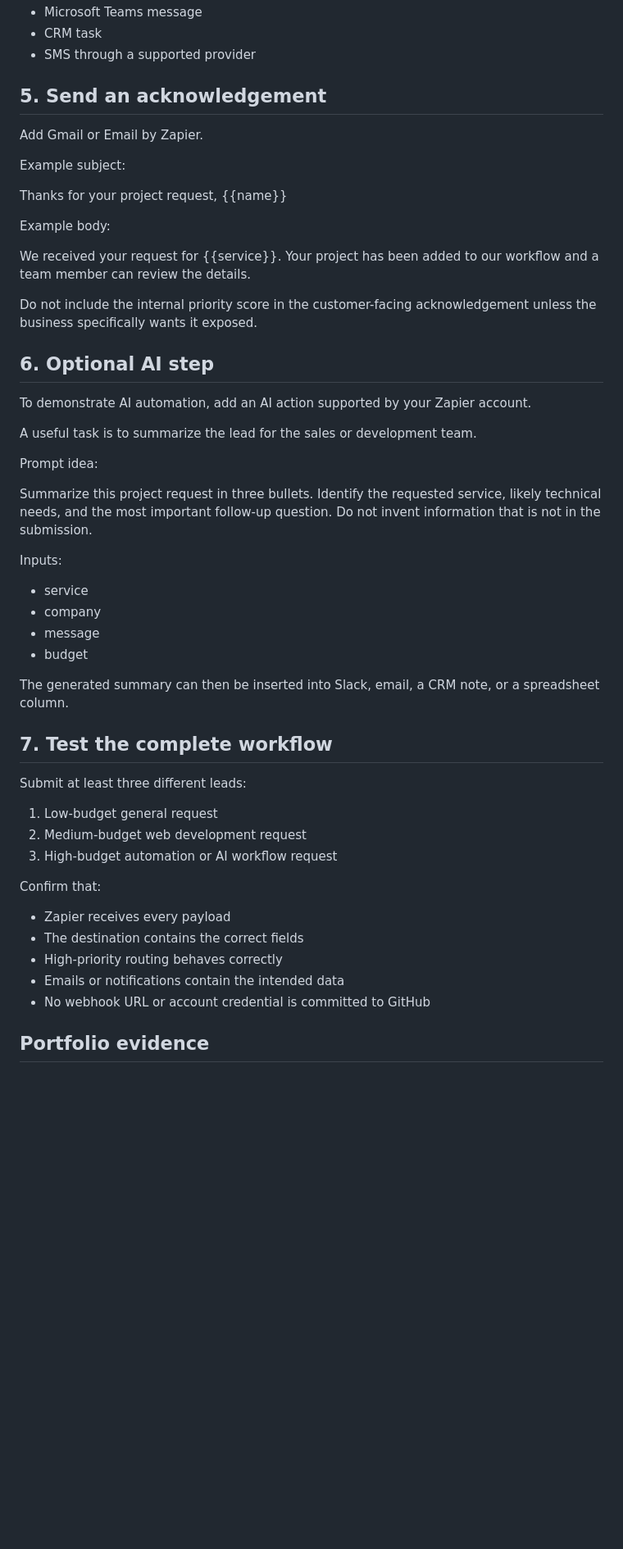
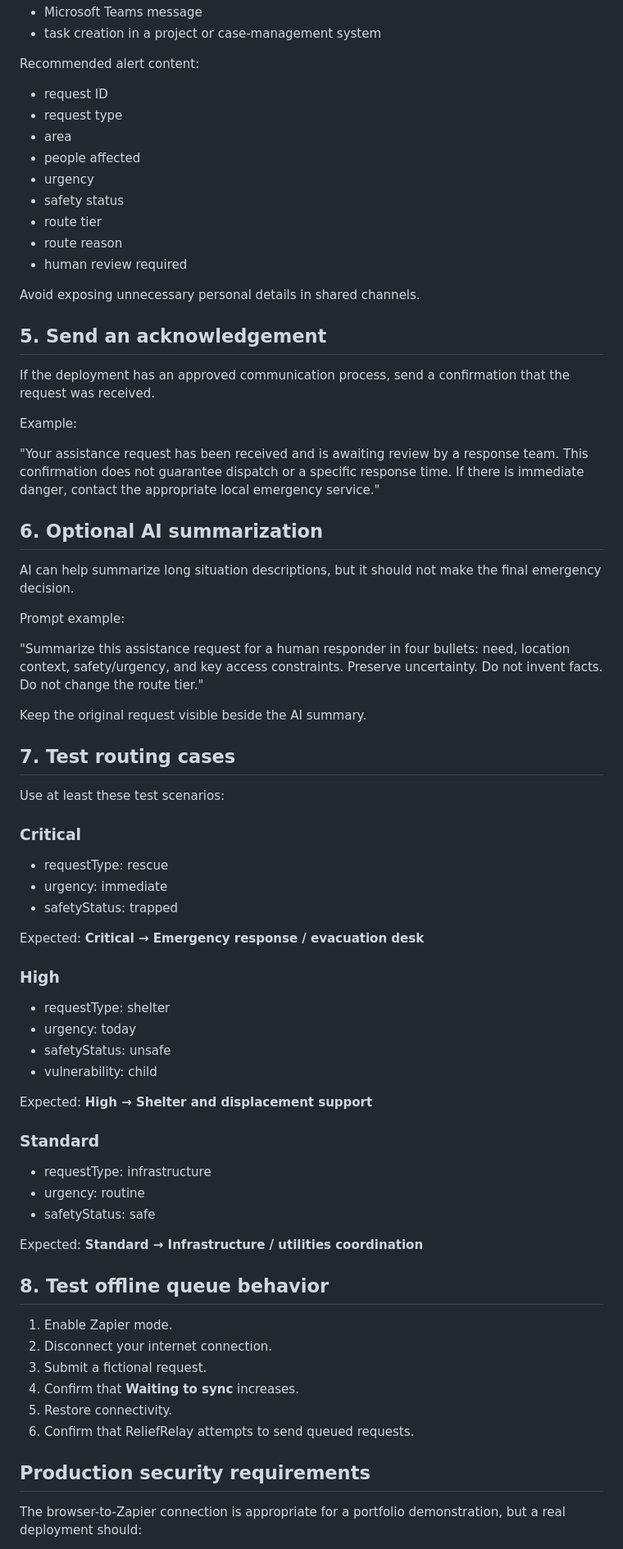
Before and after one commit to Arondith/Zapier-Project, a Markdown page: docs/ZAPIER_SETUP.md, the part around one of its changes. Shown at 82% size. Rendered like a GitHub page; blank space fills up the shorter version.

```diff
--- a/docs/ZAPIER_SETUP.md
+++ b/docs/ZAPIER_SETUP.md
@@ -69,55 +71,74 @@ Possible actions:
 - Microsoft Teams message
-- CRM task
-- SMS through a supported provider
+- task creation in a project or case-management system
+
+Recommended alert content:
+
+- request ID
+- request type
+- area
+- people affected
+- urgency
+- safety status
+- route tier
+- route reason
+- human review required
+
+Avoid exposing unnecessary personal details in shared channels.
 
 ## 5. Send an acknowledgement
 
-Add Gmail or Email by Zapier.
+If the deployment has an approved communication process, send a confirmation that the request was received.
 
-Example subject:
+Example:
 
-Thanks for your project request, {{name}}
+"Your assistance request has been received and is awaiting review by a response team. This confirmation does not guarantee dispatch or a specific response time. If there is immediate danger, contact the appropriate local emergency service."
 
-Example body:
+## 6. Optional AI summarization
 
-We received your request for {{service}}. Your project has been added to our workflow and a team member can review the details.
+AI can help summarize long situation descriptions, but it should not make the final emergency decision.
 
-Do not include the internal priority score in the customer-facing acknowledgement unless the business specifically wants it exposed.
+Prompt example:
 
-## 6. Optional AI step
+"Summarize this assistance request for a human responder in four bullets: need, location context, safety/urgency, and key access constraints. Preserve uncertainty. Do not invent facts. Do not change the route tier."
 
-To demonstrate AI automation, add an AI action supported by your Zapier account.
+Keep the original request visible beside the AI summary.
 
-A useful task is to summarize the lead for the sales or development team.
+## 7. Test routing cases
 
-Prompt idea:
+Use at least these test scenarios:
 
-Summarize this project request in three bullets. Identify the requested service, likely technical needs, and the most important follow-up question. Do not invent information that is not in the submission.
+### Critical
+- requestType: rescue
+- urgency: immediate
+- safetyStatus: trapped
 
-Inputs:
+Expected: **Critical → Emergency response / evacuation desk**
 
-- service
-- company
-- message
-- budget
+### High
+- requestType: shelter
+- urgency: today
+- safetyStatus: unsafe
+- vulnerability: child
 
-The generated summary can then be inserted into Slack, email, a CRM note, or a spreadsheet column.
+Expected: **High → Shelter and displacement support**
 
-## 7. Test the complete workflow
+### Standard
+- requestType: infrastructure
+- urgency: routine
+- safetyStatus: safe
 
-Submit at least three different leads:
+Expected: **Standard → Infrastructure / utilities coordination**
 
-1. Low-budget general request
-2. Medium-budget web development request
-3. High-budget automation or AI workflow request
+## 8. Test offline queue behavior
 
-Confirm that:
+1. Enable Zapier mode.
+2. Disconnect your internet connection.
+3. Submit a fictional request.
+4. Confirm that **Waiting to sync** increases.
+5. Restore connectivity.
+6. Confirm that ReliefRelay attempts to send queued requests.
 
-- Zapier receives every payload
-- The destination contains the correct fields
-- High-priority routing behaves correctly
-- Emails or notifications contain the intended data
-- No webhook URL or account credential is committed to GitHub
+## Production security requirements
 
-## Portfolio evidence
+The browser-to-Zapier connection is appropriate for a portfolio demonstration, but a real deployment should:
 
```
Also changed, not shown: other parts of docs/ZAPIER_SETUP.md (+64 -60 lines).
